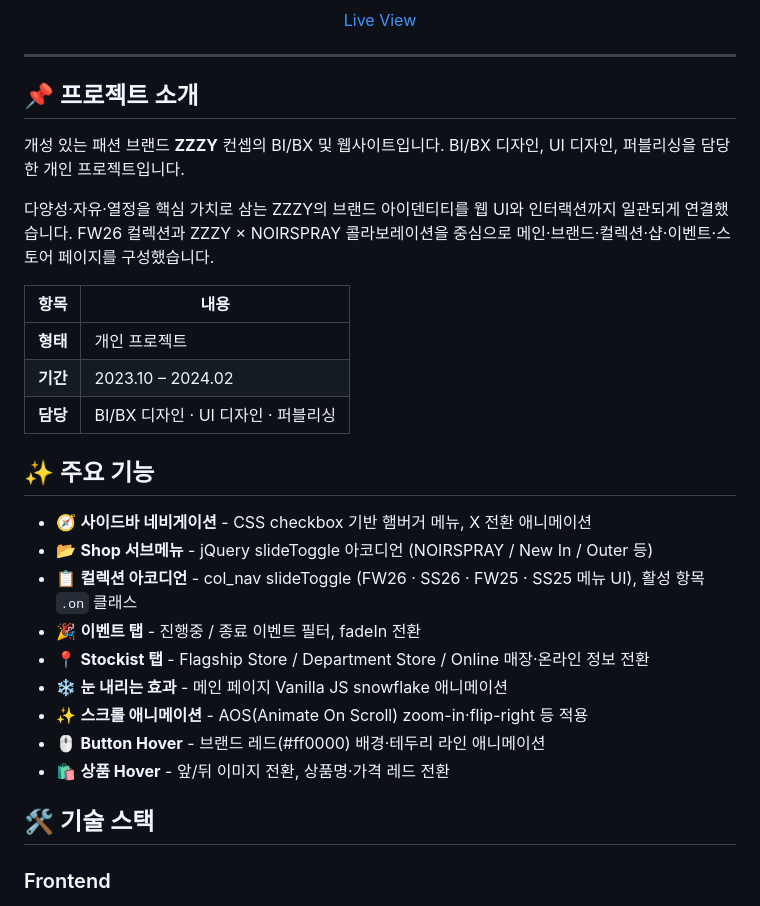
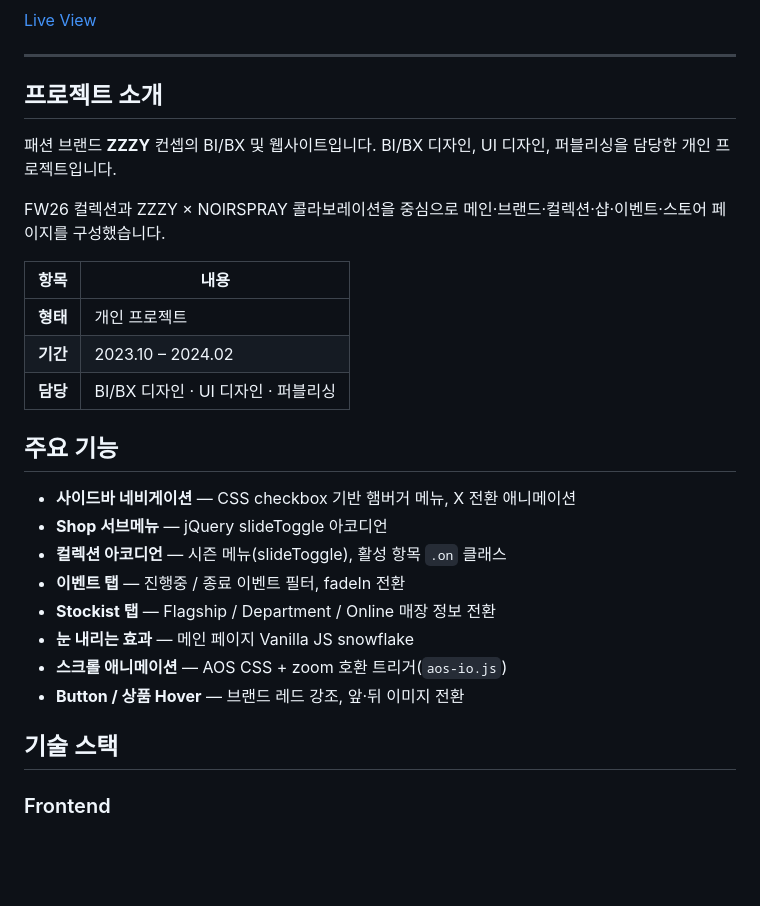
Before and after one commit to kimgsun/ZZZY, a Markdown page: README.md, the part around one of its changes. Drawn GitHub-style; blank space fills up the shorter version.

```diff
--- a/README.md
+++ b/README.md
@@ -12,31 +6,32 @@
 
 ---
 
-## 📌 프로젝트 소개
+## 프로젝트 소개
 
-개성 있는 패션 브랜드 **ZZZY** 컨셉의 BI/BX 및 웹사이트입니다. BI/BX 디자인, UI 디자인, 퍼블리싱을 담당한 개인 프로젝트입니다.
+패션 브랜드 **ZZZY** 컨셉의 BI/BX 및 웹사이트입니다. BI/BX 디자인, UI 디자인, 퍼블리싱을 담당한 개인 프로젝트입니다.
 
-다양성·자유·열정을 핵심 가치로 삼는 ZZZY의 브랜드 아이덴티티를 웹 UI와 인터랙션까지 일관되게 연결했습니다. FW26 컬렉션과 ZZZY × NOIRSPRAY 콜라보레이션을 중심으로 메인·브랜드·컬렉션·샵·이벤트·스토어 페이지를 구성했습니다.
+FW26 컬렉션과 ZZZY × NOIRSPRAY 콜라보레이션을 중심으로 메인·브랜드·컬렉션·샵·이벤트·스토어 페이지를 구성했습니다.
 
-| 항목     | 내용                                            |
-| -------- | ----------------------------------------------- |
-| **형태** | 개인 프로젝트                                   |
-| **기간** | 2023.10 – 2024.02                               |
+
+| 항목     | 내용                        |
+| ------ | ------------------------- |
+| **형태** | 개인 프로젝트                   |
+| **기간** | 2023.10 – 2024.02         |
 | **담당** | BI/BX 디자인 · UI 디자인 · 퍼블리싱 |
 
-## ✨ 주요 기능
 
-- 🧭 **사이드바 네비게이션** - CSS checkbox 기반 햄버거 메뉴, X 전환 애니메이션
-- 📂 **Shop 서브메뉴** - jQuery slideToggle 아코디언 (NOIRSPRAY / New In / Outer 등)
-- 📋 **컬렉션 아코디언** - col_nav slideToggle (FW26 · SS26 · FW25 · SS25 메뉴 UI), 활성 항목 `.on` 클래스
-- 🎉 **이벤트 탭** - 진행중 / 종료 이벤트 필터, fadeIn 전환
-- 📍 **Stockist 탭** - Flagship Store / Department Store / Online 매장·온라인 정보 전환
-- ❄️ **눈 내리는 효과** - 메인 페이지 Vanilla JS snowflake 애니메이션
-- ✨ **스크롤 애니메이션** - AOS(Animate On Scroll) zoom-in·flip-right 등 적용
-- 🖱️ **Button Hover** - 브랜드 레드(#ff0000) 배경·테두리 라인 애니메이션
-- 🛍️ **상품 Hover** - 앞/뒤 이미지 전환, 상품명·가격 레드 전환
+## 주요 기능
 
-## 🛠️ 기술 스택
+- **사이드바 네비게이션** — CSS checkbox 기반 햄버거 메뉴, X 전환 애니메이션
+- **Shop 서브메뉴** — jQuery slideToggle 아코디언
+- **컬렉션 아코디언** — 시즌 메뉴(slideToggle), 활성 항목 `.on` 클래스
+- **이벤트 탭** — 진행중 / 종료 이벤트 필터, fadeIn 전환
+- **Stockist 탭** — Flagship / Department / Online 매장 정보 전환
+- **눈 내리는 효과** — 메인 페이지 Vanilla JS snowflake
+- **스크롤 애니메이션** — AOS CSS + zoom 호환 트리거(`aos-io.js`)
+- **Button / 상품 Hover** — 브랜드 레드 강조, 앞·뒤 이미지 전환
+
+## 기술 스택
 
 ### Frontend
 
```
Also changed, not shown: other parts of README.md (+75 -99 lines).
